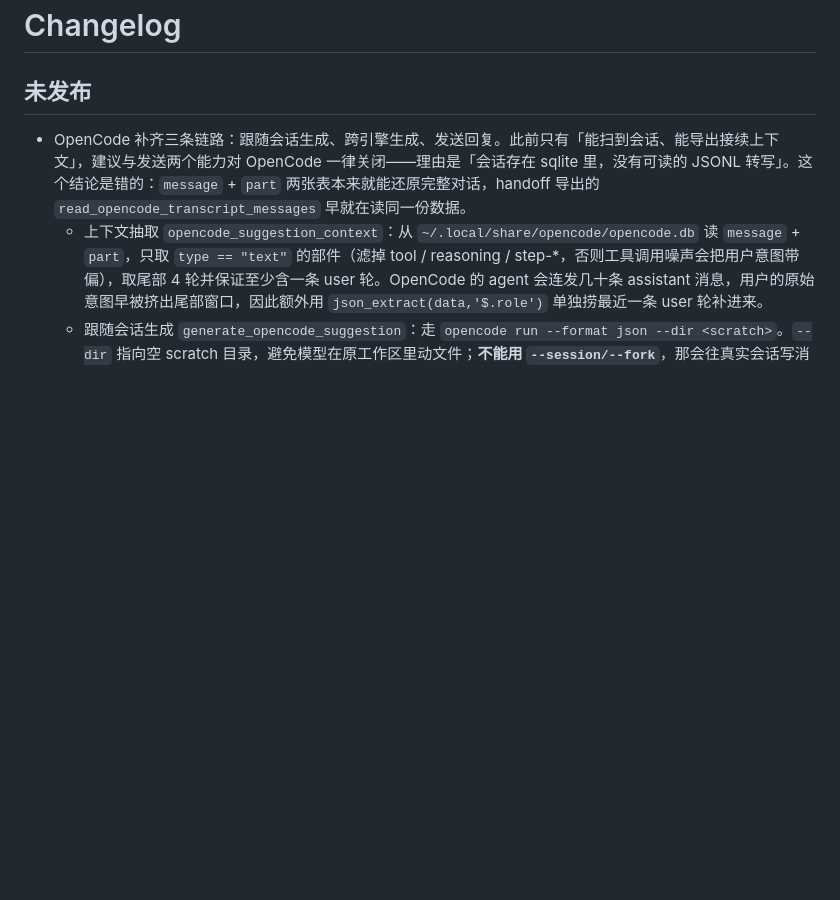
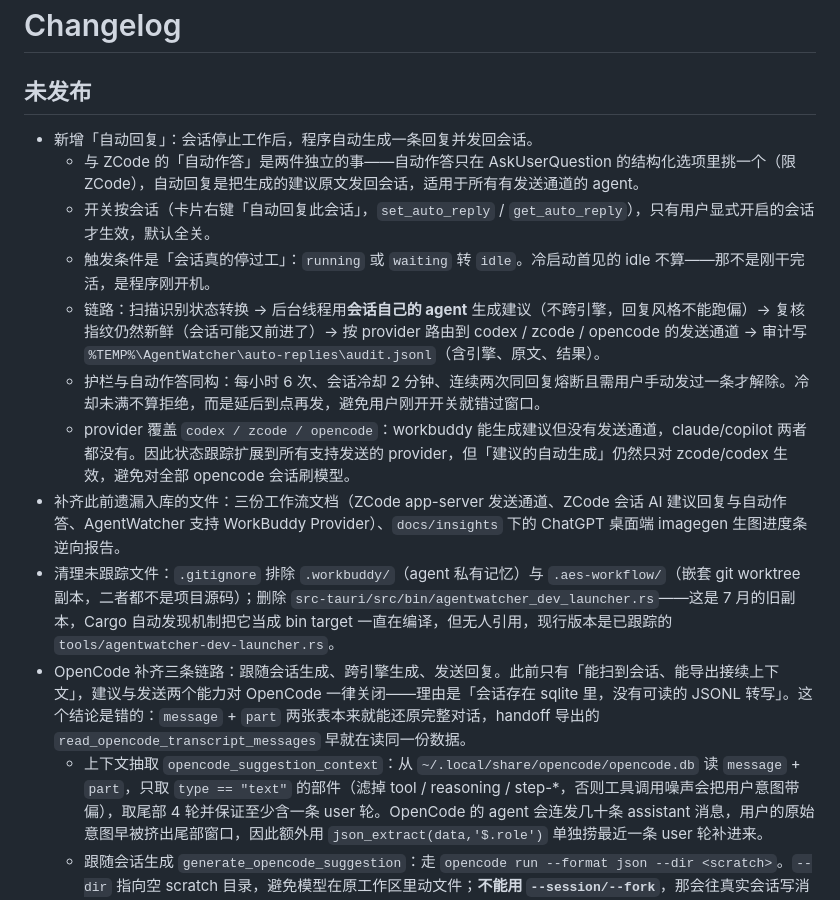
Before and after one commit to pb763396199/AgentWatcher, a Markdown page: CHANGELOG.md, the part around the change. Drawn GitHub-style; blank space fills up the shorter version.

Commit message:
docs: 补自动回复口径与文件归属说明
- AGENTS.md 增补「自动回复」段：与自动作答的区别、触发条件、链路、护栏、
  provider 覆盖范围，以及为什么状态跟踪扩展到所有支持发送的 provider 但
  建议自动生成仍只对 zcode/codex。
- CHANGELOG 记录自动回复功能与本次的文件归属整理。
- SKILL.md 澄清 CLI 的 suggest generate 不会自动发送（那是命令的能力边界），
  同时说明桌面端存在「自动回复」开关及其护栏，避免 AI 助手误以为
  suggest 命令有副作用。

```diff
--- a/CHANGELOG.md
+++ b/CHANGELOG.md
@@ -2,6 +2,15 @@
 
 ## 未发布
 
+- 新增「自动回复」：会话停止工作后，程序自动生成一条回复并发回会话。
+  - 与 ZCode 的「自动作答」是两件独立的事——自动作答只在 AskUserQuestion 的结构化选项里挑一个（限 ZCode），自动回复是把生成的建议原文发回会话，适用于所有有发送通道的 agent。
+  - 开关按会话（卡片右键「自动回复此会话」，`set_auto_reply` / `get_auto_reply`），只有用户显式开启的会话才生效，默认全关。
+  - 触发条件是「会话真的停过工」：`running` 或 `waiting` 转 `idle`。冷启动首见的 idle 不算——那不是刚干完活，是程序刚开机。
+  - 链路：扫描识别状态转换 → 后台线程用**会话自己的 agent** 生成建议（不跨引擎，回复风格不能跑偏）→ 复核指纹仍然新鲜（会话可能又前进了）→ 按 provider 路由到 codex / zcode / opencode 的发送通道 → 审计写 `%TEMP%\AgentWatcher\auto-replies\audit.jsonl`（含引擎、原文、结果）。
+  - 护栏与自动作答同构：每小时 6 次、会话冷却 2 分钟、连续两次同回复熔断且需用户手动发过一条才解除。冷却未满不算拒绝，而是延后到点再发，避免用户刚开开关就错过窗口。
+  - provider 覆盖 `codex / zcode / opencode`：workbuddy 能生成建议但没有发送通道，claude/copilot 两者都没有。因此状态跟踪扩展到所有支持发送的 provider，但「建议的自动生成」仍然只对 zcode/codex 生效，避免对全部 opencode 会话刷模型。
+- 补齐此前遗漏入库的文件：三份工作流文档（ZCode app-server 发送通道、ZCode 会话 AI 建议回复与自动作答、AgentWatcher 支持 WorkBuddy Provider）、`docs/insights` 下的 ChatGPT 桌面端 imagegen 生图进度条逆向报告。
+- 清理未跟踪文件：`.gitignore` 排除 `.workbuddy/`（agent 私有记忆）与 `.aes-workflow/`（嵌套 git worktree 副本，二者都不是项目源码）；删除 `src-tauri/src/bin/agentwatcher_dev_launcher.rs`——这是 7 月的旧副本，Cargo 自动发现机制把它当成 bin target 一直在编译，但无人引用，现行版本是已跟踪的 `tools/agentwatcher-dev-launcher.rs`。
 - OpenCode 补齐三条链路：跟随会话生成、跨引擎生成、发送回复。此前只有「能扫到会话、能导出接续上下文」，建议与发送两个能力对 OpenCode 一律关闭——理由是「会话存在 sqlite 里，没有可读的 JSONL 转写」。这个结论是错的：`message` + `part` 两张表本来就能还原完整对话，handoff 导出的 `read_opencode_transcript_messages` 早就在读同一份数据。
   - 上下文抽取 `opencode_suggestion_context`：从 `~/.local/share/opencode/opencode.db` 读 `message` + `part`，只取 `type == "text"` 的部件（滤掉 tool / reasoning / step-*，否则工具调用噪声会把用户意图带偏），取尾部 4 轮并保证至少含一条 user 轮。OpenCode 的 agent 会连发几十条 assistant 消息，用户的原始意图早被挤出尾部窗口，因此额外用 `json_extract(data,'$.role')` 单独捞最近一条 user 轮补进来。
   - 跟随会话生成 `generate_opencode_suggestion`：走 `opencode run --format json --dir <scratch>`。`--dir` 指向空 scratch 目录，避免模型在原工作区里动文件；**不能用 `--session/--fork`**，那会往真实会话写消息。解析器 `parse_opencode_run_output` 先试 JSON 信封、再拼事件流里的 text 部件、最后兜底宽松取行。
```
Also changed, not shown: AGENTS.md (+3 -1 lines), 1 other file.
